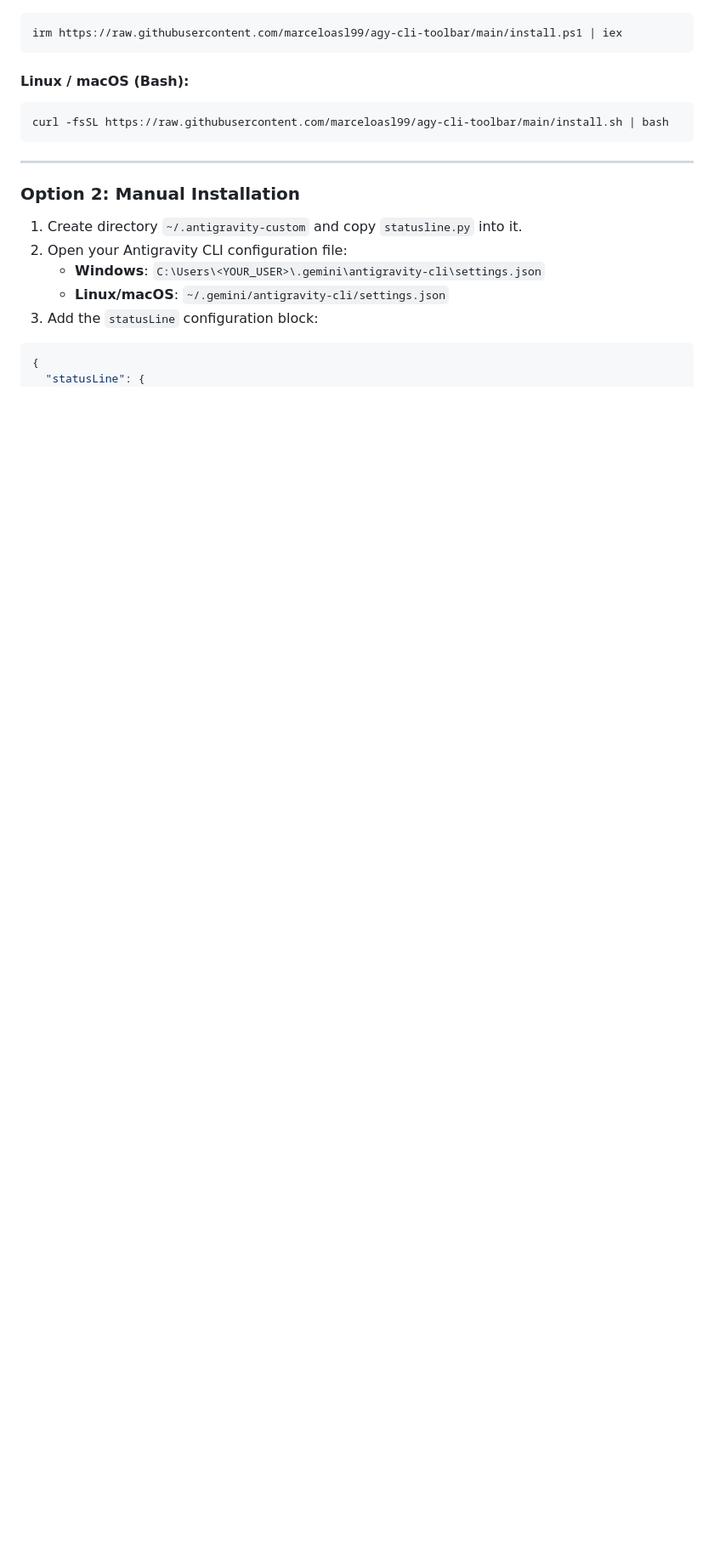
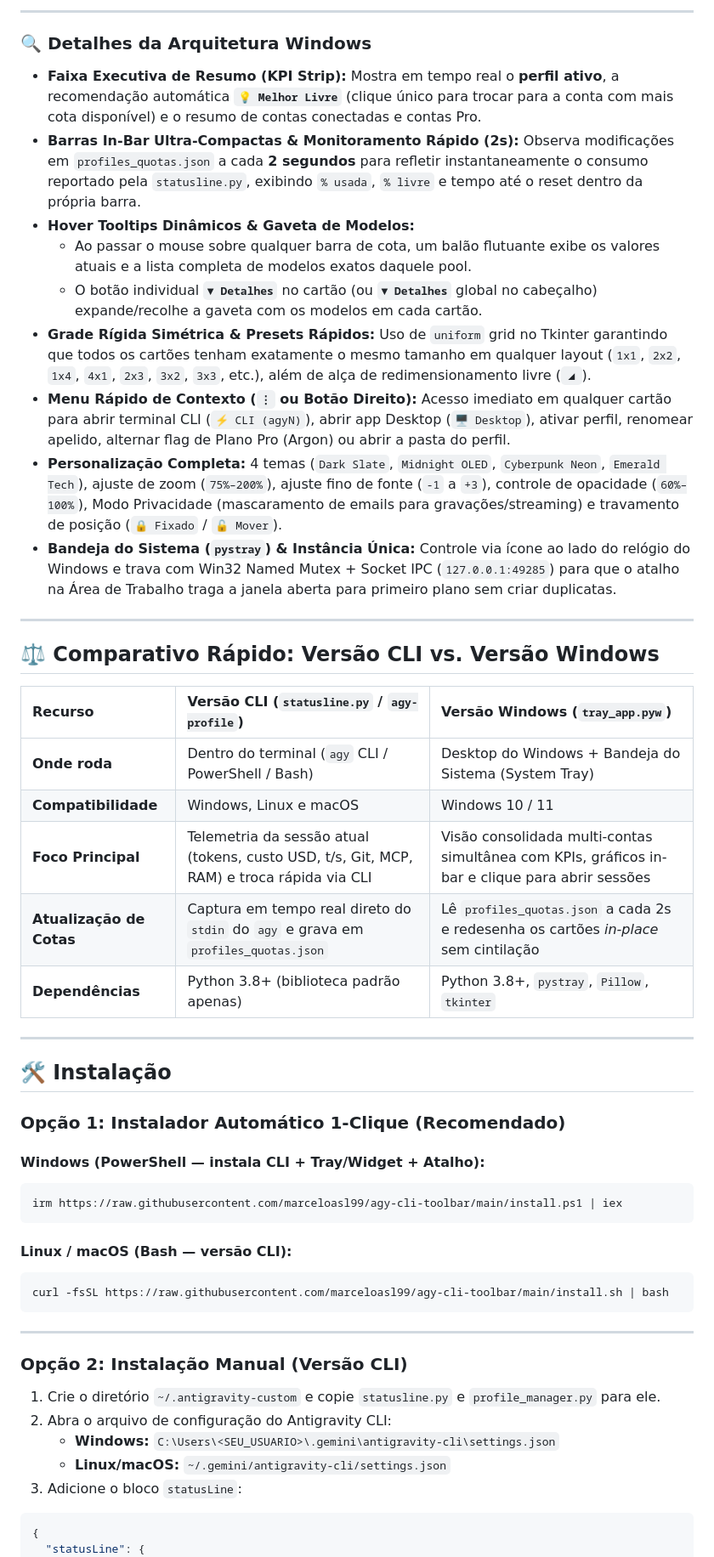
Before and after one commit to marceloasl99/agy-cli-toolbar, a Markdown page: README.md, the part around one of its changes. Shown at 85% size. GitHub-like rendering; blank space fills up the shorter version.

````diff
--- a/README.md
+++ b/README.md
@@ -76,21 +89,54 @@ By default, the Antigravity CLI provides minimal status feedback. Alternative st
+---
+
+### 🔍 Detalhes da Arquitetura Windows
+
+* **Faixa Executiva de Resumo (KPI Strip):** Mostra em tempo real o **perfil ativo**, a recomendação automática **`💡 Melhor Livre`** (clique único para trocar para a conta com mais cota disponível) e o resumo de contas conectadas e contas Pro.
+* **Barras In-Bar Ultra-Compactas & Monitoramento Rápido (2s):** Observa modificações em `profiles_quotas.json` a cada **2 segundos** para refletir instantaneamente o consumo reportado pela `statusline.py`, exibindo `% usada`, `% livre` e tempo até o reset dentro da própria barra.
+* **Hover Tooltips Dinâmicos & Gaveta de Modelos:**
+  * Ao passar o mouse sobre qualquer barra de cota, um balão flutuante exibe os valores atuais e a lista completa de modelos exatos daquele pool.
+  * O botão individual **`▼ Detalhes`** no cartão (ou **`▼ Detalhes`** global no cabeçalho) expande/recolhe a gaveta com os modelos em cada cartão.
+* **Grade Rígida Simétrica & Presets Rápidos:** Uso de `uniform` grid no Tkinter garantindo que todos os cartões tenham exatamente o mesmo tamanho em qualquer layout (`1x1`, `2x2`, `1x4`, `4x1`, `2x3`, `3x2`, `3x3`, etc.), além de alça de redimensionamento livre (`◢`).
+* **Menu Rápido de Contexto (`⋮` ou Botão Direito):** Acesso imediato em qualquer cartão para abrir terminal CLI (`⚡ CLI (agyN)`), abrir app Desktop (`🖥️ Desktop`), ativar perfil, renomear apelido, alternar flag de Plano Pro (Argon) ou abrir a pasta do perfil.
+* **Personalização Completa:** 4 temas (`Dark Slate`, `Midnight OLED`, `Cyberpunk Neon`, `Emerald Tech`), ajuste de zoom (`75%–200%`), ajuste fino de fonte (`-1` a `+3`), controle de opacidade (`60%–100%`), Modo Privacidade (mascaramento de emails para gravações/streaming) e travamento de posição (`🔒 Fixado` / `🔓 Mover`).
+* **Bandeja do Sistema (`pystray`) & Instância Única:** Controle via ícone ao lado do relógio do Windows e trava com Win32 Named Mutex + Socket IPC (`127.0.0.1:49285`) para que o atalho na Área de Trabalho traga a janela aberta para primeiro plano sem criar duplicatas.
+
+---
+
+## ⚖️ Comparativo Rápido: Versão CLI vs. Versão Windows
+
+| Recurso | Versão CLI (`statusline.py` / `agy-profile`) | Versão Windows (`tray_app.pyw`) |
+| :--- | :--- | :--- |
+| **Onde roda** | Dentro do terminal (`agy` CLI / PowerShell / Bash) | Desktop do Windows + Bandeja do Sistema (System Tray) |
+| **Compatibilidade** | Windows, Linux e macOS | Windows 10 / 11 |
+| **Foco Principal** | Telemetria da sessão atual (tokens, custo USD, t/s, Git, MCP, RAM) e troca rápida via CLI | Visão consolidada multi-contas simultânea com KPIs, gráficos in-bar e clique para abrir sessões |
+| **Atualização de Cotas** | Captura em tempo real direto do `stdin` do `agy` e grava em `profiles_quotas.json` | Lê `profiles_quotas.json` a cada 2s e redesenha os cartões *in-place* sem cintilação |
+| **Dependências** | Python 3.8+ (biblioteca padrão apenas) | Python 3.8+, `pystray`, `Pillow`, `tkinter` |
+
+---
+
+## 🛠️ Instalação
+
+### Opção 1: Instalador Automático 1-Clique (Recomendado)
+
+#### Windows (PowerShell — instala CLI + Tray/Widget + Atalho):
 ```powershell
 irm https://raw.githubusercontent.com/marceloasl99/agy-cli-toolbar/main/install.ps1 | iex
 ```
 
-#### Linux / macOS (Bash):
+#### Linux / macOS (Bash — versão CLI):
 ```bash
 curl -fsSL https://raw.githubusercontent.com/marceloasl99/agy-cli-toolbar/main/install.sh | bash
 ```
 
 ---
 
-### Option 2: Manual Installation
+### Opção 2: Instalação Manual (Versão CLI)
 
-1. Create directory `~/.antigravity-custom` and copy `statusline.py` into it.
-2. Open your Antigravity CLI configuration file:
-   * **Windows**: `C:\Users\<YOUR_USER>\.gemini\antigravity-cli\settings.json`
-   * **Linux/macOS**: `~/.gemini/antigravity-cli/settings.json`
-3. Add the `statusLine` configuration block:
+1. Crie o diretório `~/.antigravity-custom` e copie `statusline.py` e `profile_manager.py` para ele.
+2. Abra o arquivo de configuração do Antigravity CLI:
+   * **Windows:** `C:\Users\<SEU_USUARIO>\.gemini\antigravity-cli\settings.json`
+   * **Linux/macOS:** `~/.gemini/antigravity-cli/settings.json`
+3. Adicione o bloco `statusLine`:
 
 ```json
 {
````
Also changed, not shown: other parts of README.md (+85 -122 lines), assets/cli_profiles_preview.png (added), assets/windows_dashboard.png (added), assets/windows_dashboard_detailed.png (added), assets/windows_settings.png (added), 1 other file.
